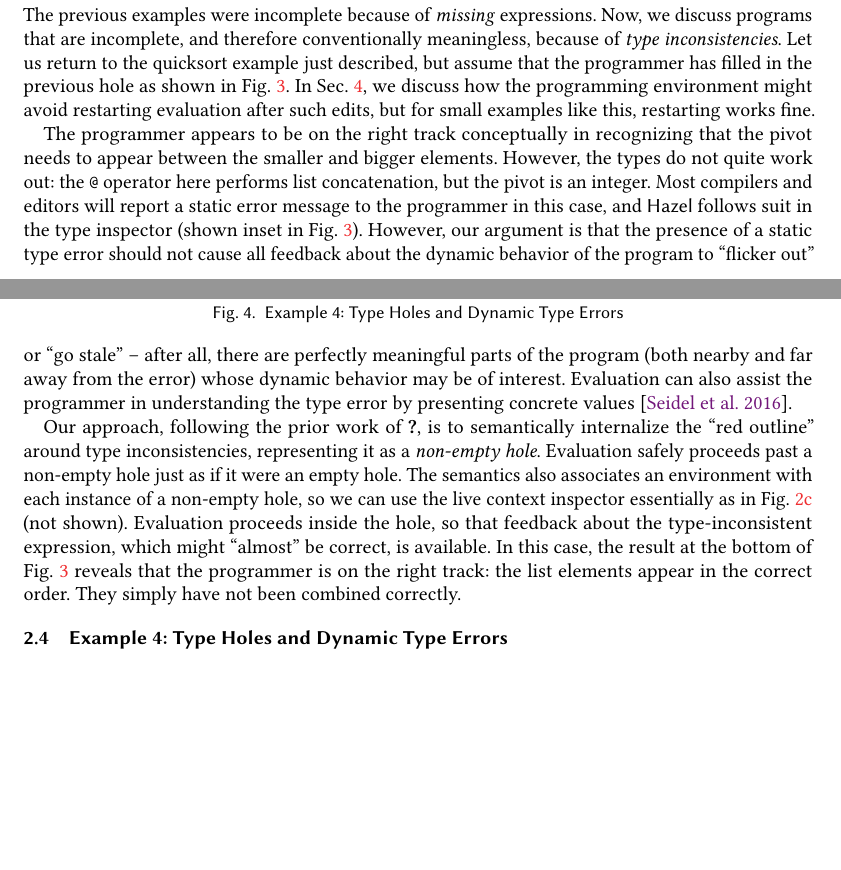
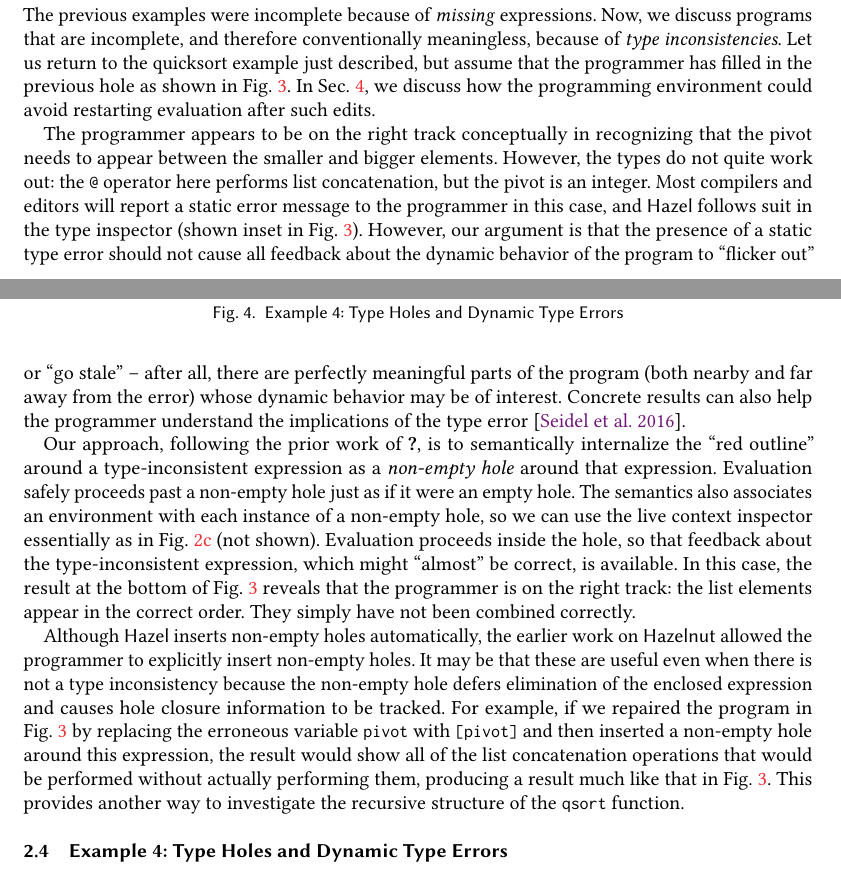
Before and after one commit to hazelgrove/hazelnut-dynamics-paper, a LaTeX paper (hazelnut-dynamics.tex, which reads examples-2.tex): two parts of pages 8 and 9 of 28, joined at a grey line, cut so that both start at the same text, the shorter picture padded with empty space. Compiled offline with pdfLaTeX; a LaTeX package or settings file that is missing is left out.

Commit message:
Minor clarifications to wording in Example 3 and added a paragraph about how non-empty holes around type-correct expressions might have the same benefits

```diff
--- a/examples-2.tex
+++ b/examples-2.tex
@@ -29,7 +29,7 @@ and therefore conventionally meaningless, because of
 Let us return to the quicksort example just described,
 but assume that the programmer has filled in the previous hole
 as shown in Fig.~\ref{fig:qsort-type-error}. In Sec.~\ref{sec:resumption}, we discuss
-how the programming environment might avoid restarting evaluation after such edits, but for small examples like this, restarting works fine.
+how the programming environment could avoid restarting evaluation after such edits.
 
 The programmer appears to be on the right track conceptually
 in recognizing that the pivot needs to appear between the
@@ -43,14 +43,14 @@ However, our argument is that the presence of a static type error should not cau
 the dynamic behavior of the program to ``flicker out'' or ``go stale'' --
 after all, there are perfectly meaningful parts of the program (both nearby
 and far away from the error)
-whose dynamic behavior may be of interest. Evaluation can also assist the programmer in understanding the type error by presenting concrete values \cite{Seidel2016}.
+whose dynamic behavior may be of interest. Concrete results can also help the programmer understand the implications of the type error \cite{Seidel2016}.
 % After all,
 % the error is localized and there is perfectly good code elsewhere
 % in the program (if not nearby, then perhaps far away).
 
 Our approach, following the prior work of \citet{popl-paper},
 is to semantically internalize the ``red outline'' around
-type inconsistencies, representing it as a \emph{non-empty hole}.
+a type-inconsistent expression as a \emph{non-empty hole} around that expression.
 Evaluation safely proceeds past a non-empty hole just as if it were an empty hole.
 The semantics also associates an environment with each instance of a non-empty hole,
 so we can use the live context inspector essentially as in Fig.~\ref{fig:qsort-sidebars} (not shown).
@@ -61,7 +61,7 @@ reveals that the programmer is on the right track: the list elements
 appear in the correct order.
 They simply have not been combined correctly.
 
-
+Although \Hazel inserts non-empty holes automatically, the earlier work on \Hazelnut allowed the programmer to explicitly insert non-empty holes. It may be that these are useful even when there is not a type inconsistency because the non-empty hole defers elimination of the enclosed expression and causes hole closure information to be tracked. For example, if we repaired the program in Fig.~\ref{fig:qsort-type-error} by replacing the erroneous variable \li{pivot} with \li{[pivot]} and then inserted a non-empty hole around this expression, the result would show all of the list concatenation operations that would be performed without actually performing them, producing a result much like that in Fig.~\ref{fig:qsort-type-error}. This provides another way to investigate the recursive structure of the \li{qsort} function.
 
 % For example, consider the following two definitions.
 
```
